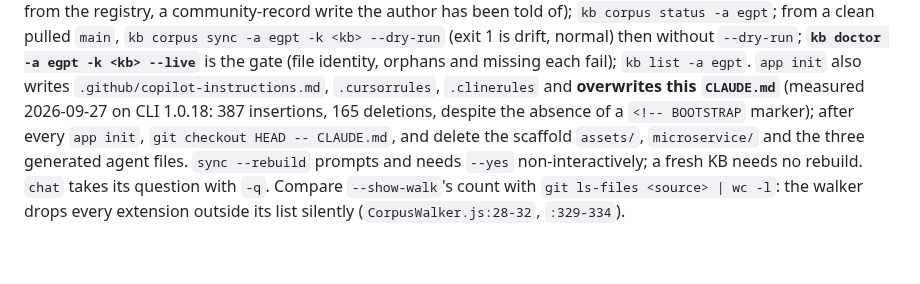
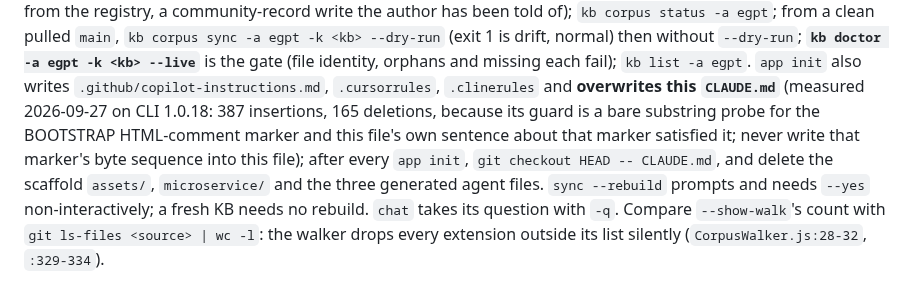
Before and after one commit to DeSciX/EGPT, a Markdown page: CLAUDE.md, the part around the change. Drawn GitHub-style; blank space fills up the shorter version.

Commit message:
CLAUDE.md: stop quoting the BOOTSTRAP marker's byte sequence; the agent-file guard is a substring probe and a mention of the marker tripped it

```diff
--- a/CLAUDE.md
+++ b/CLAUDE.md
@@ -102,8 +102,9 @@ pulled `main`, `kb corpus sync -a egpt -k <kb> --dry-run` (exit 1 is drift, norm
 `--dry-run`; **`kb doctor -a egpt -k <kb> --live`** is the gate (file identity, orphans and
 missing each fail); `kb list -a egpt`. `app init` also writes `.github/copilot-instructions.md`,
 `.cursorrules`, `.clinerules` and **overwrites this `CLAUDE.md`** (measured 2026-09-27 on CLI
-1.0.18: 387 insertions, 165 deletions, despite the absence of a `<!-- BOOTSTRAP` marker); after
-every `app init`, `git checkout HEAD -- CLAUDE.md`, and delete the scaffold `assets/`,
+1.0.18: 387 insertions, 165 deletions, because its guard is a bare substring probe for the BOOTSTRAP HTML-comment marker and this
+file's own sentence about that marker satisfied it; never write that marker's byte sequence into
+this file); after every `app init`, `git checkout HEAD -- CLAUDE.md`, and delete the scaffold `assets/`,
 `microservice/` and the three generated agent files. `sync --rebuild` prompts and needs `--yes`
 non-interactively; a fresh KB needs no rebuild. `chat` takes its question with `-q`. Compare `--show-walk`'s count with `git ls-files <source> | wc -l`: the walker drops
 every extension outside its list silently (`CorpusWalker.js:28-32`, `:329-334`).
```
